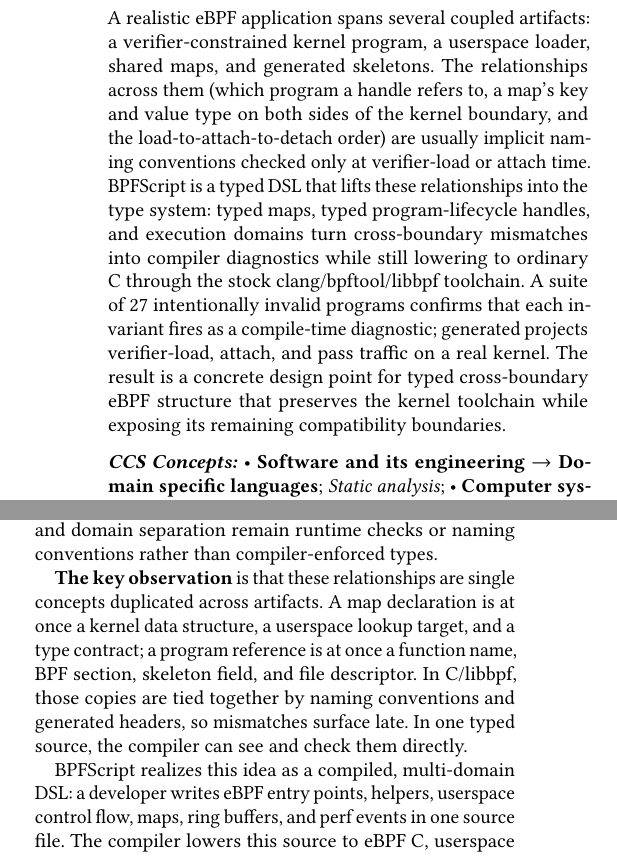
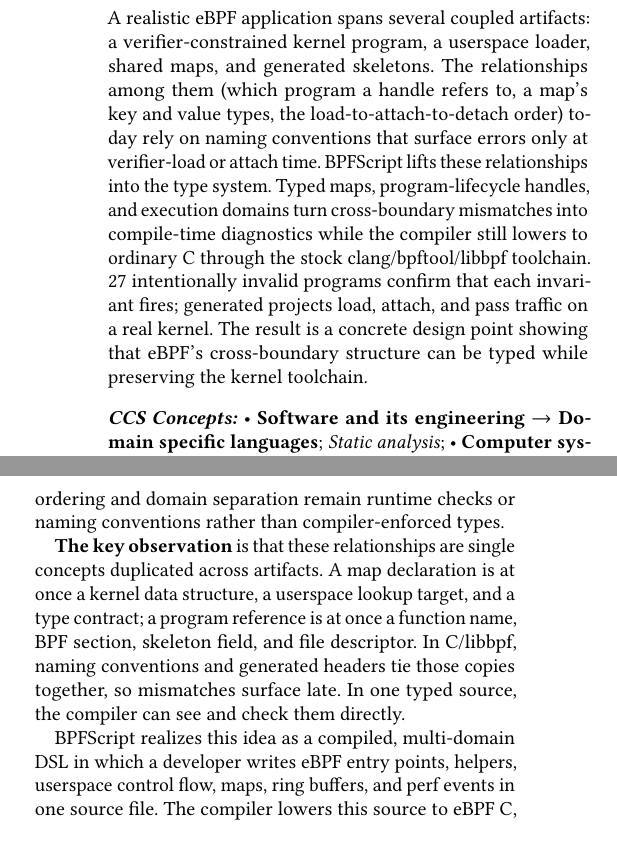
Before and after one commit to yunwei37/kernel-script-paper, a LaTeX paper (paper/kernelscript-paper.tex): two parts of the columns of page 1 of 6, joined at a grey line, cut so that both start at the same text. Compiled offline with pdfLaTeX.

Commit message:
paper: enhance abstract for clarity and precision in describing eBPF relationships

```diff
--- a/paper/kernelscript-paper.tex
+++ b/paper/kernelscript-paper.tex
@@ -39,19 +39,17 @@
 \begin{abstract}
 A realistic eBPF application spans several coupled artifacts: a
 verifier-constrained kernel program, a userspace loader, shared maps, and
-generated skeletons. The relationships across them (which program a handle
-refers to, a map's key and value type on both sides of the kernel boundary, and
-the load-to-attach-to-detach order) are usually implicit naming conventions
-checked only at verifier-load or attach time. \tool{} is a typed DSL that
-lifts these relationships into the type system: typed maps, typed
-program-lifecycle handles, and execution domains turn cross-boundary
-mismatches into compiler diagnostics while still lowering to ordinary C through
-the stock clang/bpftool/libbpf toolchain. A suite of
-\KSStaticExpectedFailures{} intentionally invalid programs confirms that each
-invariant fires as a compile-time diagnostic; generated projects verifier-load,
-attach, and pass traffic on a real kernel. The result is a concrete design point for typed cross-boundary eBPF
-structure that preserves the kernel toolchain while exposing its remaining
-compatibility boundaries.
+generated skeletons. The relationships among them (which program a handle
+refers to, a map's key and value types, the load-to-attach-to-detach order)
+today rely on naming conventions that surface errors only at verifier-load or
+attach time. \tool{} lifts these relationships into the type
+system. Typed maps, program-lifecycle handles, and execution domains turn
+cross-boundary mismatches into compile-time diagnostics while the compiler
+still lowers to ordinary C through the stock clang/bpftool/libbpf toolchain.
+\KSStaticExpectedFailures{} intentionally invalid programs confirm that each
+invariant fires; generated projects load, attach, and pass traffic on a real
+kernel. The result is a concrete design point showing that eBPF's
+cross-boundary structure can be typed while preserving the kernel toolchain.
 \end{abstract}
 
 \ccsdesc[500]{Software and its engineering~Domain specific languages}
@@ -90,13 +88,13 @@
 duplicated across artifacts. A map declaration is at once a kernel data
 structure, a userspace lookup target, and a type contract; a program reference
 is at once a function name, BPF section, skeleton field, and file descriptor.
-In C/libbpf, those copies are tied together by naming conventions and generated
-headers, so mismatches surface late. In one typed source, the compiler can see
+In C/libbpf, naming conventions and generated headers tie those copies together,
+so mismatches surface late. In one typed source, the compiler can see
 and check them directly.
 
-\tool{} realizes this idea as a compiled, multi-domain DSL: a developer writes
-eBPF entry points, helpers, userspace control flow, maps, ring buffers, and
-perf events in one source file. The compiler lowers this source to eBPF C,
+\tool{} realizes this idea as a compiled, multi-domain DSL in which a developer
+writes eBPF entry points, helpers, userspace control flow, maps, ring buffers,
+and perf events in one source file. The compiler lowers this source to eBPF C,
 userspace C, and a Makefile; the ordinary libbpf and bpftool path then produces
 objects, skeletons, and binaries.
 
```
Also changed, not shown: paper/kernelscript-paper.tex (14 more changed lines).
